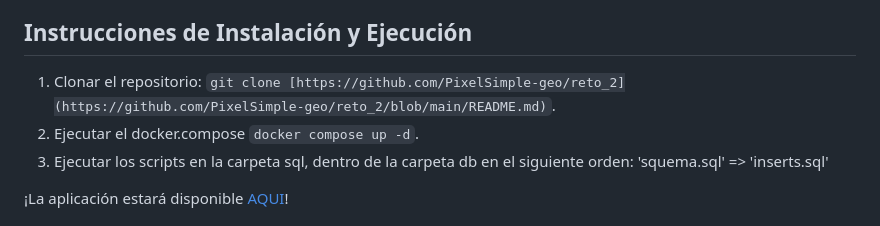
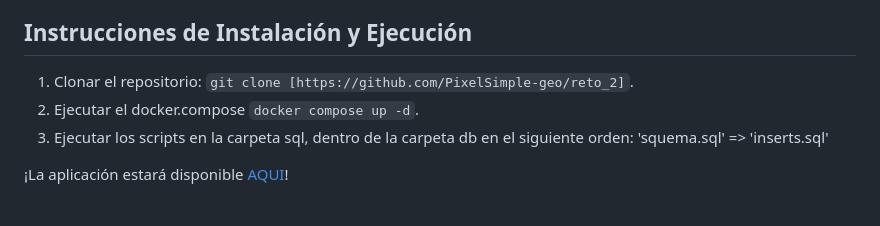
Before and after one commit to PixelSimple-geo/reto_2, a Markdown page: README.md, the part around the change. Rendered like a GitHub page.

```diff
--- a/README.md
+++ b/README.md
@@ -50,7 +50,7 @@ El diseño de la aplicación se centrará en una interfaz limpia y fácil de usa
 
 ## Instrucciones de Instalación y Ejecución
 
-1. Clonar el repositorio: `git clone [https://github.com/PixelSimple-geo/reto_2](https://github.com/PixelSimple-geo/reto_2/blob/main/README.md)`.
+1. Clonar el repositorio: `git clone [https://github.com/PixelSimple-geo/reto_2]`.
 2. Ejecutar el docker.compose `docker compose up -d`.
 3. Ejecutar los scripts en la carpeta sql, dentro de la carpeta db en el siguiente orden: 'squema.sql' => 'inserts.sql'
 
```
